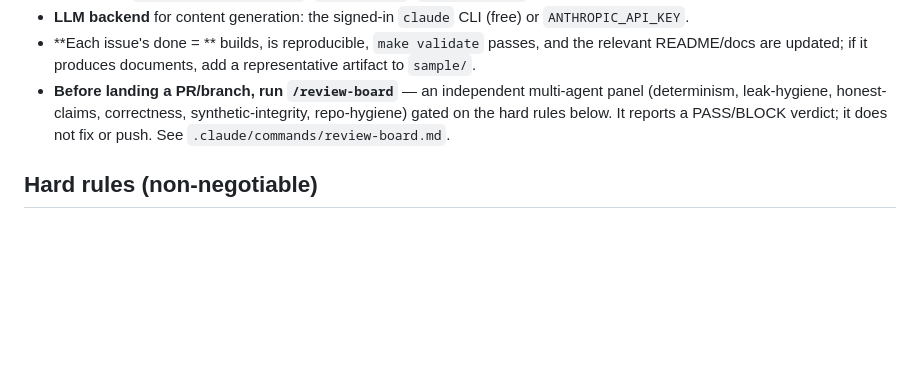
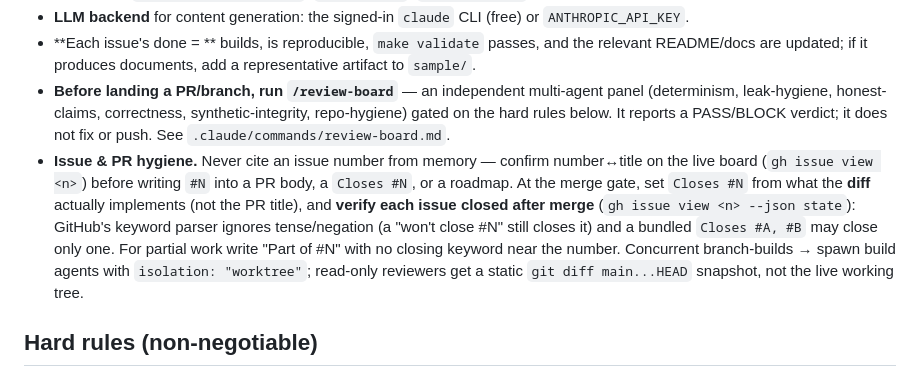
Before and after one commit to NikolaiSachok/strata-insurance-corpus, a Markdown page: CLAUDE.md, the part around the change. GitHub-like rendering; blank space fills up the shorter version.

Commit message:
CLAUDE.md: document issue & PR hygiene for contributors (#49)
Codify the issue/PR discipline this repo already relies on (adopted from the maintainer's
cross-project charter): confirm issue number<->title on the live board before citing #N;
set Closes #N from the diff (not the PR title) at the merge gate; verify each issue closed
after merge (GitHub's keyword parser ignores tense/negation, and a bundled multi-issue
Closes may close only one — both observed in this repo's history); use 'Part of #N' for
partial work; worktree-isolate concurrent branch-builds and give read-only reviewers a
static diff snapshot.

```diff
--- a/CLAUDE.md
+++ b/CLAUDE.md
@@ -30,6 +30,14 @@ document-RAG. Usable standalone with any RAG stack, or as a plug-in corpus for
 - **Before landing a PR/branch, run `/review-board`** — an independent multi-agent panel (determinism,
   leak-hygiene, honest-claims, correctness, synthetic-integrity, repo-hygiene) gated on the hard rules below.
   It reports a PASS/BLOCK verdict; it does not fix or push. See `.claude/commands/review-board.md`.
+- **Issue & PR hygiene.** Never cite an issue number from memory — confirm number↔title on the live board
+  (`gh issue view <n>`) before writing `#N` into a PR body, a `Closes #N`, or a roadmap. At the merge gate,
+  set `Closes #N` from what the **diff** actually implements (not the PR title), and **verify each issue
+  closed after merge** (`gh issue view <n> --json state`): GitHub's keyword parser ignores tense/negation
+  (a "won't close #N" still closes it) and a bundled `Closes #A, #B` may close only one. For partial work
+  write "Part of #N" with no closing keyword near the number. Concurrent branch-builds → spawn build agents
+  with `isolation: "worktree"`; read-only reviewers get a static `git diff main...HEAD` snapshot, not the
+  live working tree.
 
 ## Hard rules (non-negotiable)
 - **Synthetic only, clearly labeled.** No real persons/companies/policies *as fabricated entities or
```
